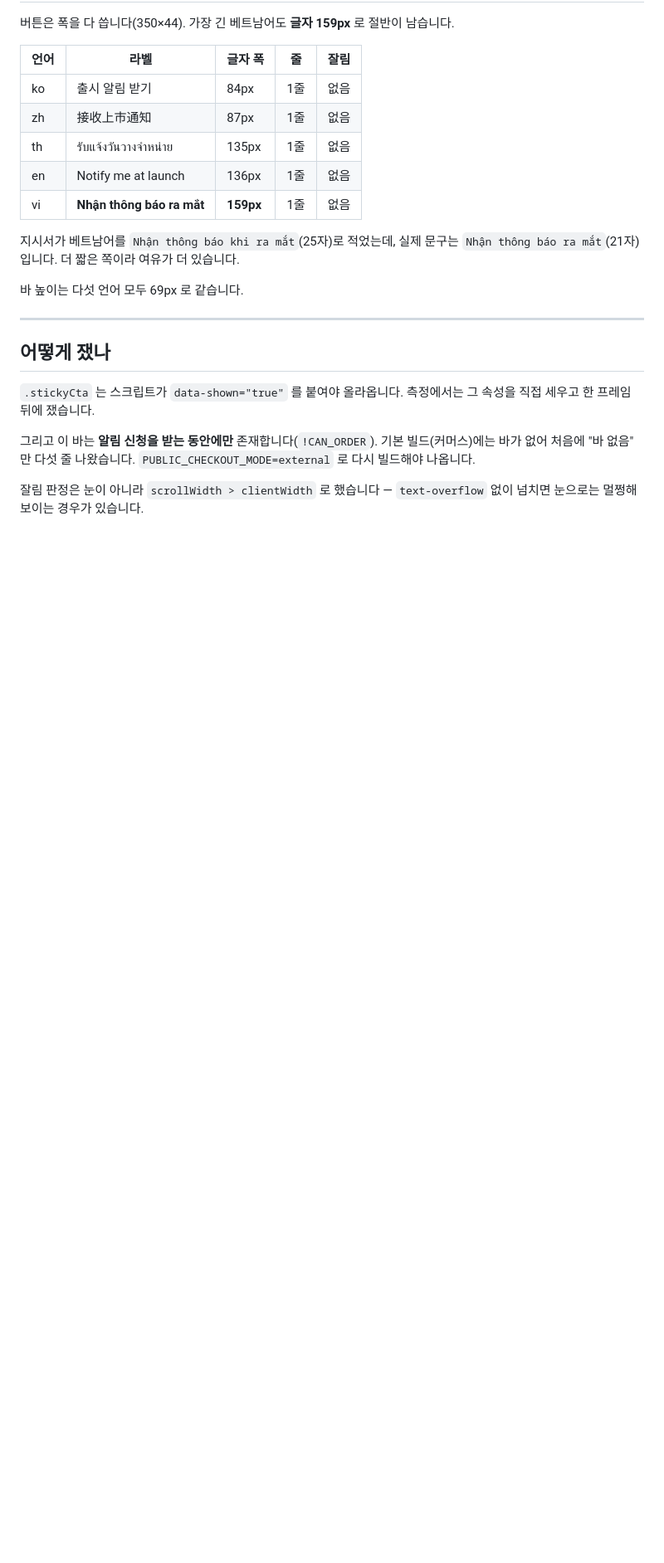
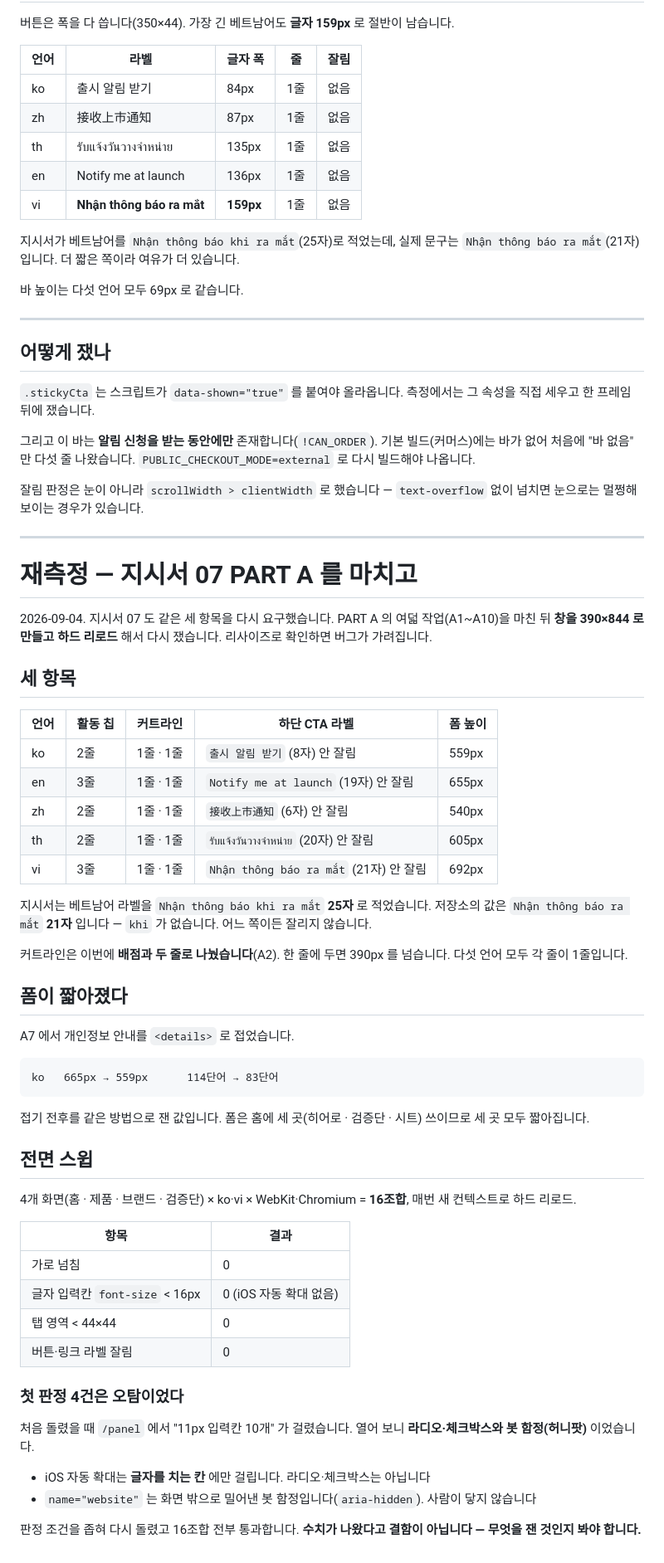
Before and after one commit to sunlee334/avora-labs, a Markdown page: docs/390px-실측.md, the part around the change. Shown at 83% size. GitHub-like rendering; blank space fills up the shorter version.

Commit message:
390px 에서 다시 쟀다 — 그리고 첫 판정 4건은 오탐이었다
지시서 07 도 05 와 같은 세 항목을 요구했습니다. PART A 를 마친 뒤 창을
390×844 로 만들고 **하드 리로드** 해서 다시 쟀습니다. 리사이즈로 확인하면
버그가 가려집니다.

  언어  활동 칩  커트라인  하단 CTA 라벨              폼 높이
  ko    2줄     1줄·1줄   출시 알림 받기 (8자)        559px
  en    3줄     1줄·1줄   Notify me at launch (19자)  655px
  zh    2줄     1줄·1줄   接收上市通知 (6자)          540px
  th    2줄     1줄·1줄   รับแจ้งวันวางจำหน่าย (20자)  605px
  vi    3줄     1줄·1줄   Nhận thông báo ra mắt (21자) 692px

잘리는 라벨 없습니다. 지시서는 베트남어를 25자로 적었지만 저장소 값은
21자입니다 — `khi` 가 없습니다.

폼은 A7 의 접기로 ko 기준 665 → 559px, 114 → 83단어입니다.

── 전면 스윕 ──

4개 화면 × ko·vi × 두 엔진 = 16조합, 매번 새 컨텍스트로 하드 리로드.
가로 넘침 0, 16px 미만 입력칸 0, 44px 미만 탭 영역 0, 라벨 잘림 0.

── 처음 나온 4건은 결함이 아니었다 ──

`/panel` 에서 "11px 입력칸 10개" 가 걸렸습니다. 열어 보니 라디오·체크박스와
**봇 함정(허니팟)** 이었습니다.

  iOS 자동 확대는 글자를 치는 칸에만 걸립니다. 라디오는 아닙니다.
  `name="website"` 는 화면 밖으로 밀어낸 함정입니다(`aria-hidden`).
  사람이 닿지 않습니다.

판정 조건을 좁혀 다시 돌렸고 16조합 전부 통과합니다. 수치가 나왔다고 결함이
아닙니다 — 무엇을 잰 것인지 봐야 합니다.

commerce 모드 2575 passed, 0 failed. launch 모드 1842 passed, 0 failed.

Co-Authored-By: Claude Opus 5 <noreply@anthropic.com>
Claude-Session: https://claude.ai/code/session_01PKH1APbxxA7ps5Xza4Vvr1

````diff
--- a/docs/390px-실측.md
+++ b/docs/390px-실측.md
@@ -69,3 +69,63 @@
 
 잘림 판정은 눈이 아니라 `scrollWidth > clientWidth` 로 했습니다 —
 `text-overflow` 없이 넘치면 눈으로는 멀쩡해 보이는 경우가 있습니다.
+
+---
+
+# 재측정 — 지시서 07 PART A 를 마치고
+
+2026-09-04. 지시서 07 도 같은 세 항목을 다시 요구했습니다. PART A 의 여덟
+작업(A1~A10)을 마친 뒤 **창을 390×844 로 만들고 하드 리로드** 해서 다시
+쟀습니다. 리사이즈로 확인하면 버그가 가려집니다.
+
+## 세 항목
+
+| 언어 | 활동 칩 | 커트라인 | 하단 CTA 라벨 | 폼 높이 |
+|---|---|---|---|---|
+| ko | 2줄 | 1줄 · 1줄 | `출시 알림 받기` (8자) 안 잘림 | 559px |
+| en | 3줄 | 1줄 · 1줄 | `Notify me at launch` (19자) 안 잘림 | 655px |
+| zh | 2줄 | 1줄 · 1줄 | `接收上市通知` (6자) 안 잘림 | 540px |
+| th | 2줄 | 1줄 · 1줄 | `รับแจ้งวันวางจำหน่าย` (20자) 안 잘림 | 605px |
+| vi | 3줄 | 1줄 · 1줄 | `Nhận thông báo ra mắt` (21자) 안 잘림 | 692px |
+
+지시서는 베트남어 라벨을 `Nhận thông báo khi ra mắt` **25자** 로 적었습니다.
+저장소의 값은 `Nhận thông báo ra mắt` **21자** 입니다 — `khi` 가 없습니다.
+어느 쪽이든 잘리지 않습니다.
+
+커트라인은 이번에 **배점과 두 줄로 나눴습니다**(A2). 한 줄에 두면 390px 를
+넘습니다. 다섯 언어 모두 각 줄이 1줄입니다.
+
+## 폼이 짧아졌다
+
+A7 에서 개인정보 안내를 `<details>` 로 접었습니다.
+
+```
+ko   665px → 559px      114단어 → 83단어
+```
+
+접기 전후를 같은 방법으로 잰 값입니다. 폼은 홈에 세 곳(히어로 · 검증단 ·
+시트) 쓰이므로 세 곳 모두 짧아집니다.
+
+## 전면 스윕
+
+4개 화면(홈 · 제품 · 브랜드 · 검증단) × ko·vi × WebKit·Chromium = **16조합**,
+매번 새 컨텍스트로 하드 리로드.
+
+| 항목 | 결과 |
+|---|---|
+| 가로 넘침 | 0 |
+| 글자 입력칸 `font-size` < 16px | 0 (iOS 자동 확대 없음) |
+| 탭 영역 < 44×44 | 0 |
+| 버튼·링크 라벨 잘림 | 0 |
+
+### 첫 판정 4건은 오탐이었다
+
+처음 돌렸을 때 `/panel` 에서 "11px 입력칸 10개" 가 걸렸습니다. 열어 보니
+**라디오·체크박스와 봇 함정(허니팟)** 이었습니다.
+
+- iOS 자동 확대는 **글자를 치는 칸** 에만 걸립니다. 라디오·체크박스는 아닙니다
+- `name="website"` 는 화면 밖으로 밀어낸 봇 함정입니다(`aria-hidden`).
+  사람이 닿지 않습니다
+
+판정 조건을 좁혀 다시 돌렸고 16조합 전부 통과합니다. **수치가 나왔다고 결함이
+아닙니다 — 무엇을 잰 것인지 봐야 합니다.**
````
